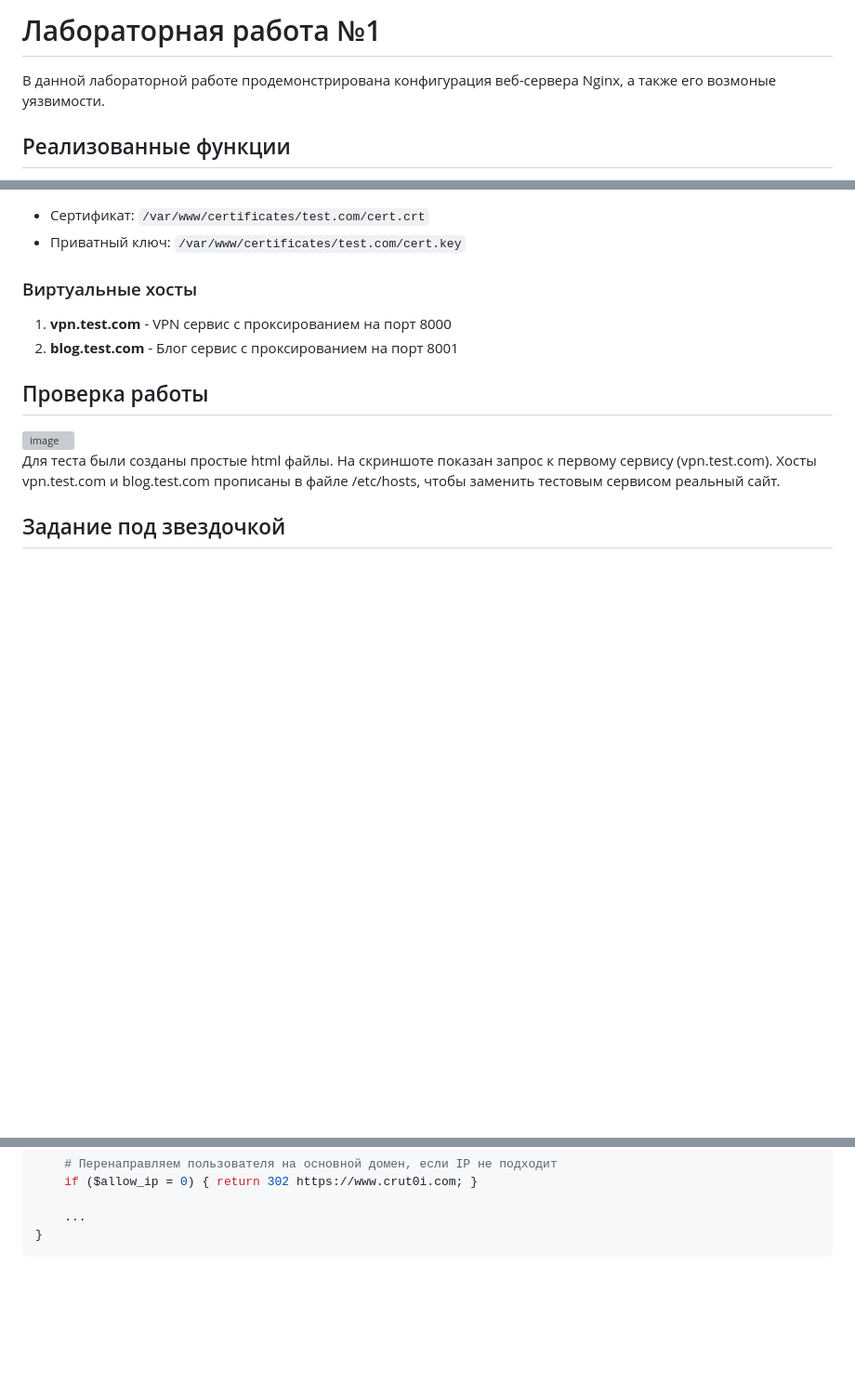
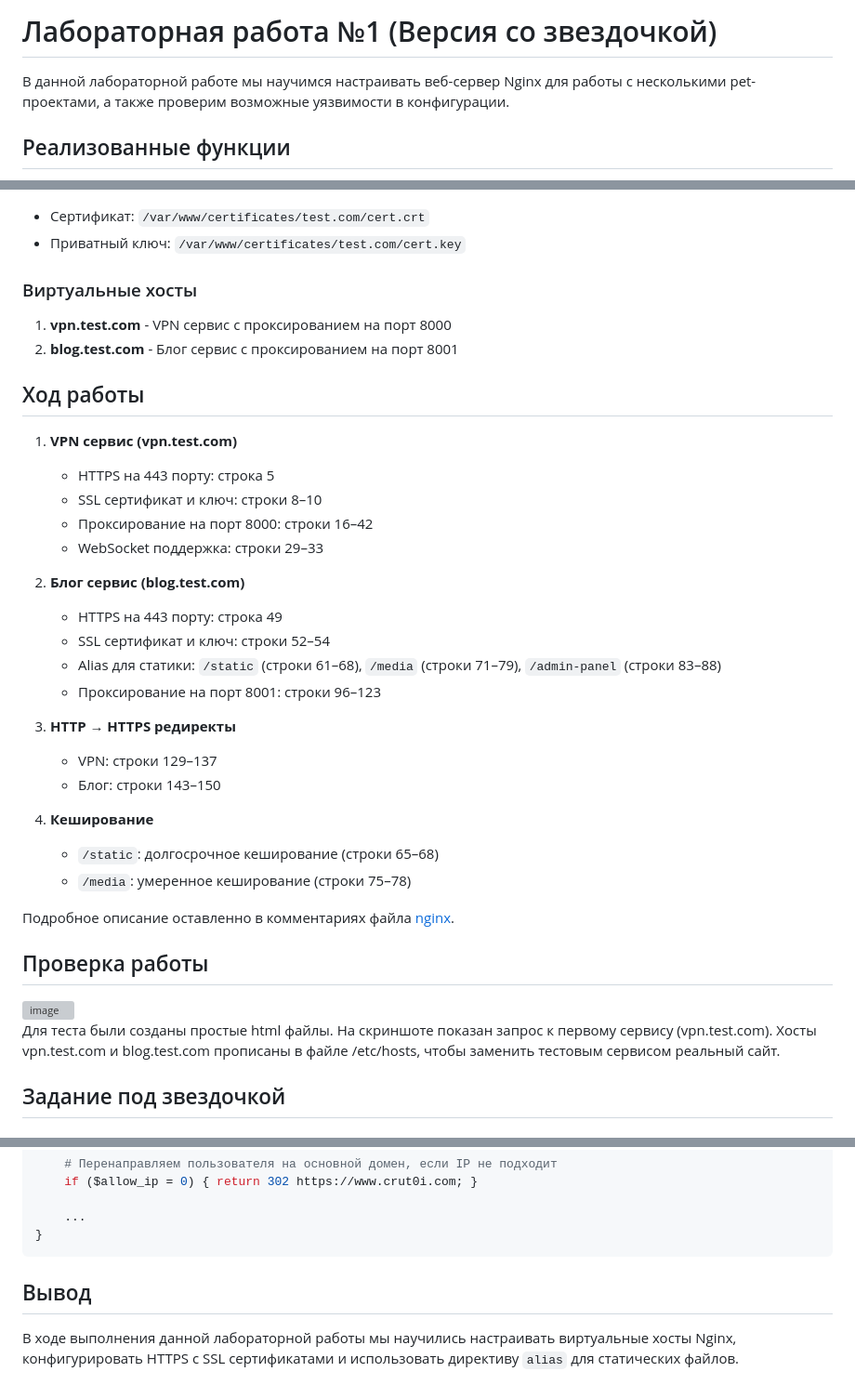
Before and after one commit to blinovapolina/cts_course_itmo, a Markdown page: lab_1/README.md, 3 parts joined by grey strips. Shown: that part at 93% size. Drawn GitHub-style; blank space fills up the shorter version; grey boxes are pictures that could not be loaded.

````diff
--- a/lab_1/README.md
+++ b/lab_1/README.md
@@ -1,6 +1,6 @@
-# Лабораторная работа №1
+# Лабораторная работа №1 (Версия со звездочкой)
 
-В данной лабораторной работе продемонстрирована конфигурация веб-сервера Nginx, а также его возмоные уязвимости.
+В данной лабораторной работе мы научимся настраивать веб-сервер Nginx для работы с несколькими pet-проектами, а также проверим возможные уязвимости в конфигурации.
 
 ## Реализованные функции
 
@@ -38,14 +38,38 @@
 1. **vpn.test.com** - VPN сервис с проксированием на порт 8000
 2. **blog.test.com** - Блог сервис с проксированием на порт 8001
 
+## Ход работы
+
+1. **VPN сервис (vpn.test.com)**
+
+   - HTTPS на 443 порту: строка 5
+   - SSL сертификат и ключ: строки 8–10
+   - Проксирование на порт 8000: строки 16–42
+   - WebSocket поддержка: строки 29–33
+
+2. **Блог сервис (blog.test.com)**
+
+   - HTTPS на 443 порту: строка 49
+   - SSL сертификат и ключ: строки 52–54
+   - Alias для статики: `/static` (строки 61–68), `/media` (строки 71–79), `/admin-panel` (строки 83–88)
+   - Проксирование на порт 8001: строки 96–123
+
+3. **HTTP → HTTPS редиректы**
+
+   - VPN: строки 129–137
+   - Блог: строки 143–150
+
+4. **Кеширование**
+   - `/static`: долгосрочное кеширование (строки 65–68)
+   - `/media`: умеренное кеширование (строки 75–78)
+
+Подробное описание оставленно в комментариях файла [nginx](nginx.conf).
+
 ## Проверка работы
-
 
 <img width="1185" height="761" alt="image" src="https://github.com/user-attachments/assets/17a7fe74-5d74-4662-ab7e-7e23e72c177d" />
 
-
 Для теста были созданы простые html файлы. На скриншоте показан запрос к первому сервису (vpn.test.com). Хосты vpn.test.com и blog.test.com прописаны в файле /etc/hosts, чтобы заменить тестовым сервисом реальный сайт.
-
 
 ## Задание под звездочкой
 
@@ -91,3 +115,7 @@ server {
     ...
 }
 ```
+
+## Вывод
+
+В ходе выполнения данной лабораторной работы мы научились настраивать виртуальные хосты Nginx, конфигурировать HTTPS с SSL сертификатами и использовать директиву `alias` для статических файлов.
````
